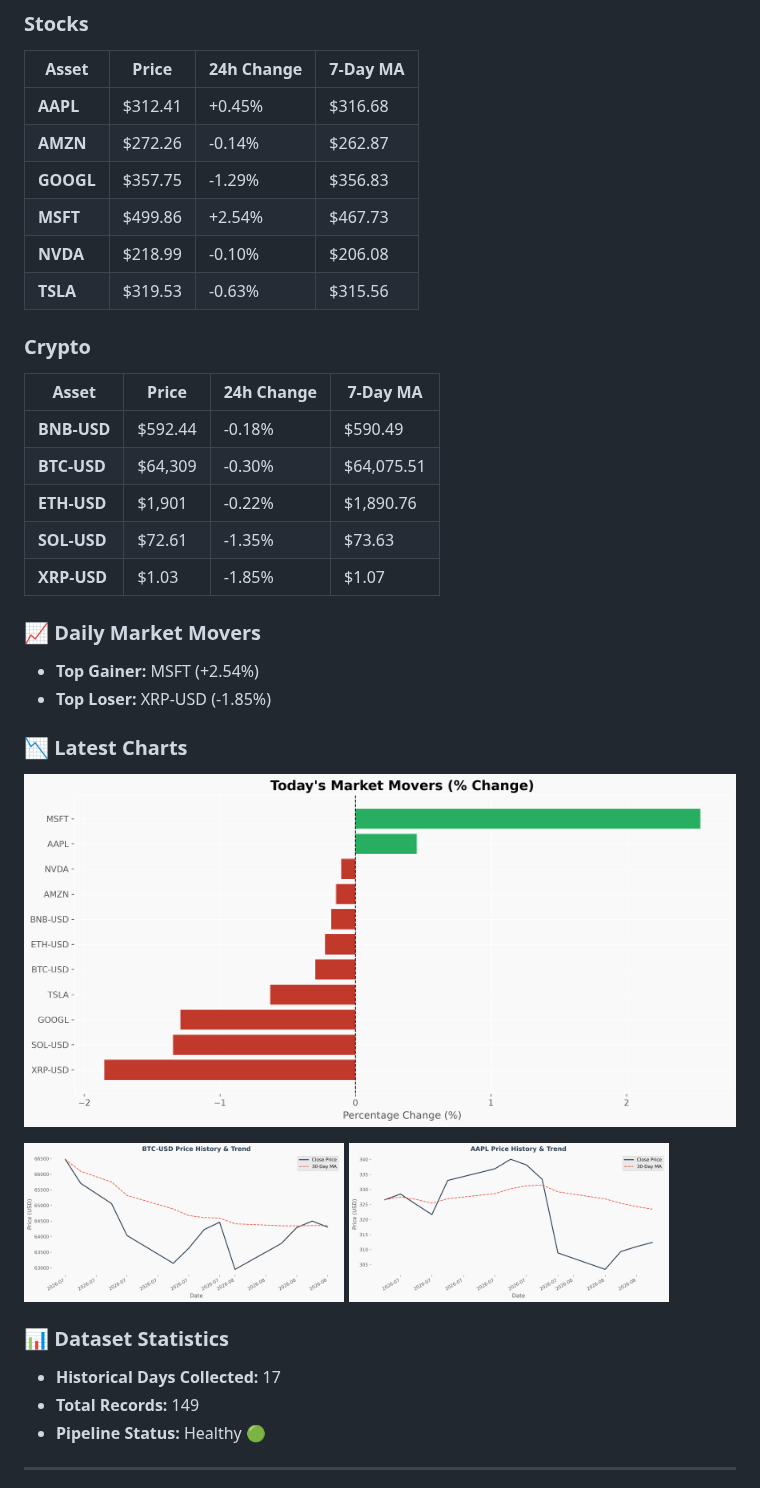
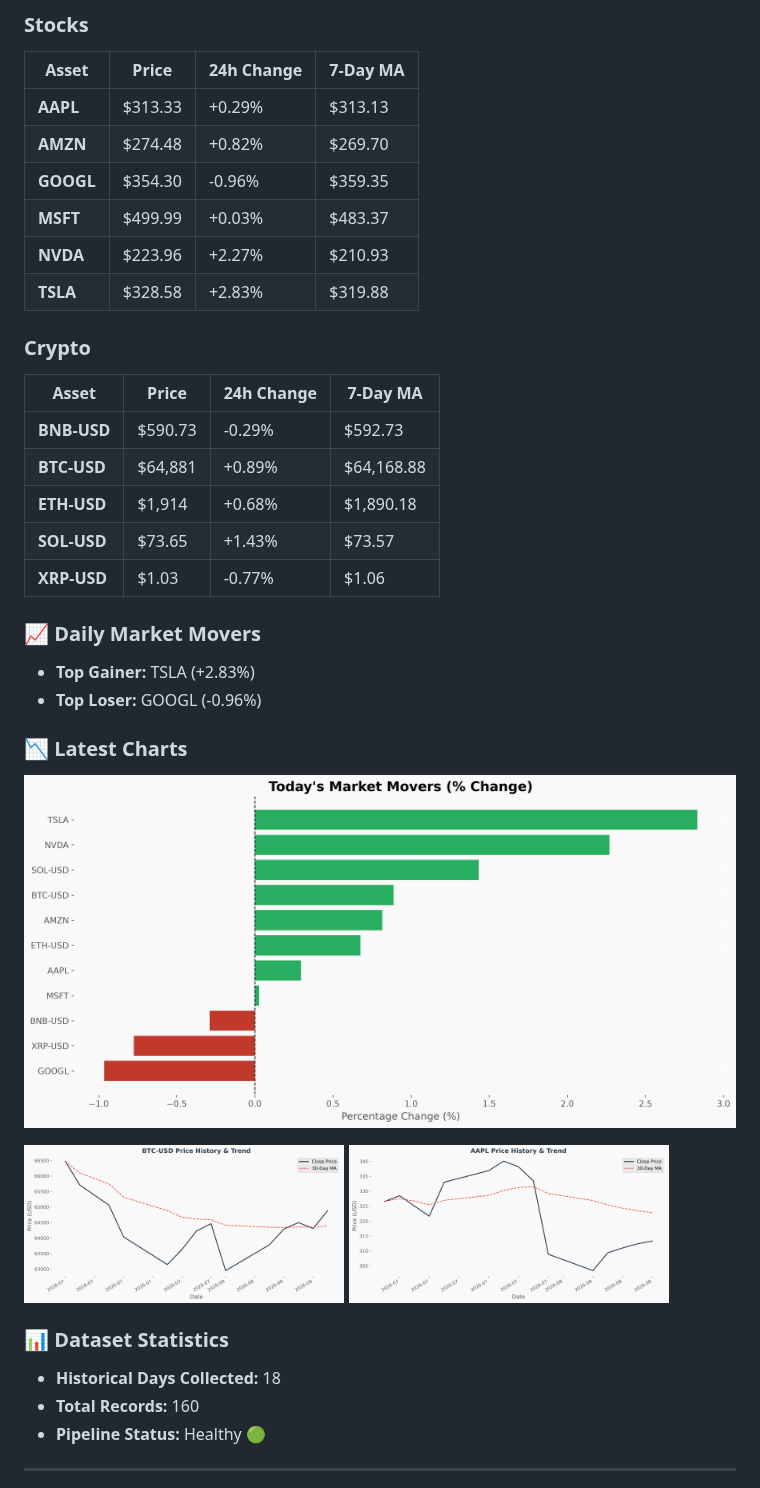
Before and after one commit to Mohammedimad01/market-data-pipeline, a Markdown page: README.md, the part around one of its changes. Drawn GitHub-style; pictures changed too: charts/aapl_price.png, charts/btc_price.png, charts/portfolio_summary.png.

Commit message:
Daily Market Update - 2026-08-08

```diff
--- a/README.md
+++ b/README.md
@@ -16,27 +16,27 @@ A production-ready data engineering pipeline that automatically collects daily s
 
 | Asset | Price | 24h Change | 7-Day MA |
 |-------|-------|------------|----------|
-| **AAPL** | $312.41 | +0.45% | $316.68 |
-| **AMZN** | $272.26 | -0.14% | $262.87 |
-| **GOOGL** | $357.75 | -1.29% | $356.83 |
-| **MSFT** | $499.86 | +2.54% | $467.73 |
-| **NVDA** | $218.99 | -0.10% | $206.08 |
-| **TSLA** | $319.53 | -0.63% | $315.56 |
+| **AAPL** | $313.33 | +0.29% | $313.13 |
+| **AMZN** | $274.48 | +0.82% | $269.70 |
+| **GOOGL** | $354.30 | -0.96% | $359.35 |
+| **MSFT** | $499.99 | +0.03% | $483.37 |
+| **NVDA** | $223.96 | +2.27% | $210.93 |
+| **TSLA** | $328.58 | +2.83% | $319.88 |
 
 ### Crypto
 
 | Asset | Price | 24h Change | 7-Day MA |
 |-------|-------|------------|----------|
-| **BNB-USD** | $592.44 | -0.18% | $590.49 |
-| **BTC-USD** | $64,309 | -0.30% | $64,075.51 |
-| **ETH-USD** | $1,901 | -0.22% | $1,890.76 |
-| **SOL-USD** | $72.61 | -1.35% | $73.63 |
-| **XRP-USD** | $1.03 | -1.85% | $1.07 |
+| **BNB-USD** | $590.73 | -0.29% | $592.73 |
+| **BTC-USD** | $64,881 | +0.89% | $64,168.88 |
+| **ETH-USD** | $1,914 | +0.68% | $1,890.18 |
+| **SOL-USD** | $73.65 | +1.43% | $73.57 |
+| **XRP-USD** | $1.03 | -0.77% | $1.06 |
 
 ### 📈 Daily Market Movers
 
-- **Top Gainer:** MSFT (+2.54%)
-- **Top Loser:** XRP-USD (-1.85%)
+- **Top Gainer:** TSLA (+2.83%)
+- **Top Loser:** GOOGL (-0.96%)
 
 ### 📉 Latest Charts
 
@@ -49,8 +49,8 @@ A production-ready data engineering pipeline that automatically collects daily s
 
 ### 📊 Dataset Statistics
 
-- **Historical Days Collected:** 17
-- **Total Records:** 149
+- **Historical Days Collected:** 18
+- **Total Records:** 160
 - **Pipeline Status:** Healthy 🟢
 
 <!-- DASHBOARD_END -->
```
Also changed, not shown: other parts of README.md (+1 -1 lines), charts/eth_price.png, 3 other files.
